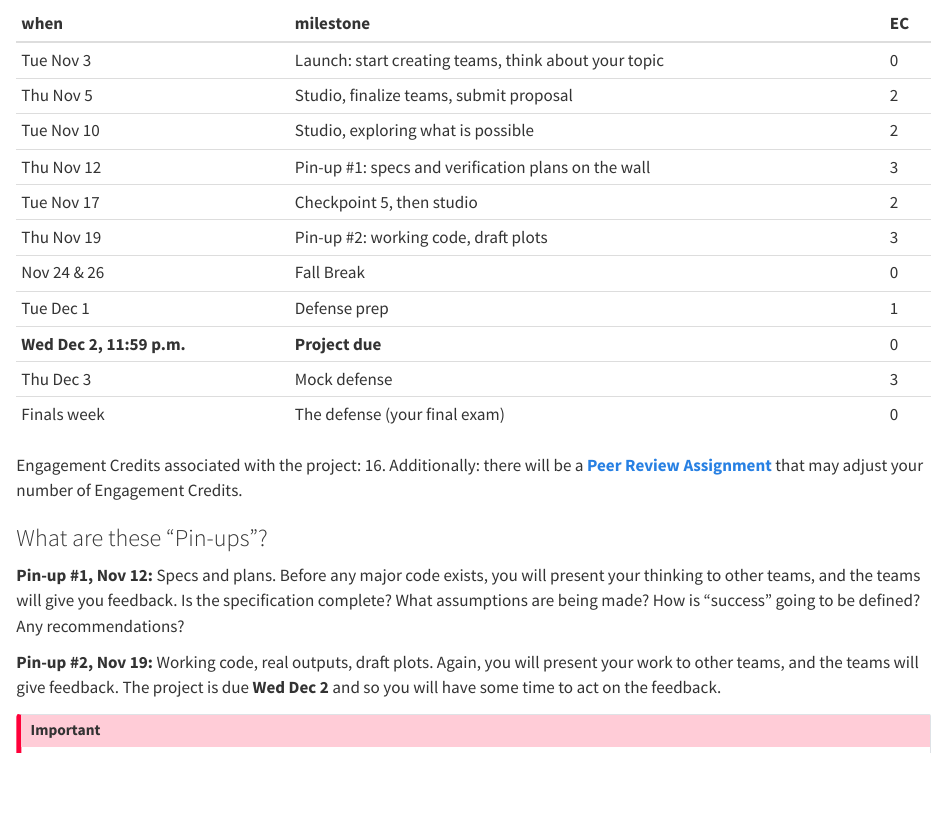
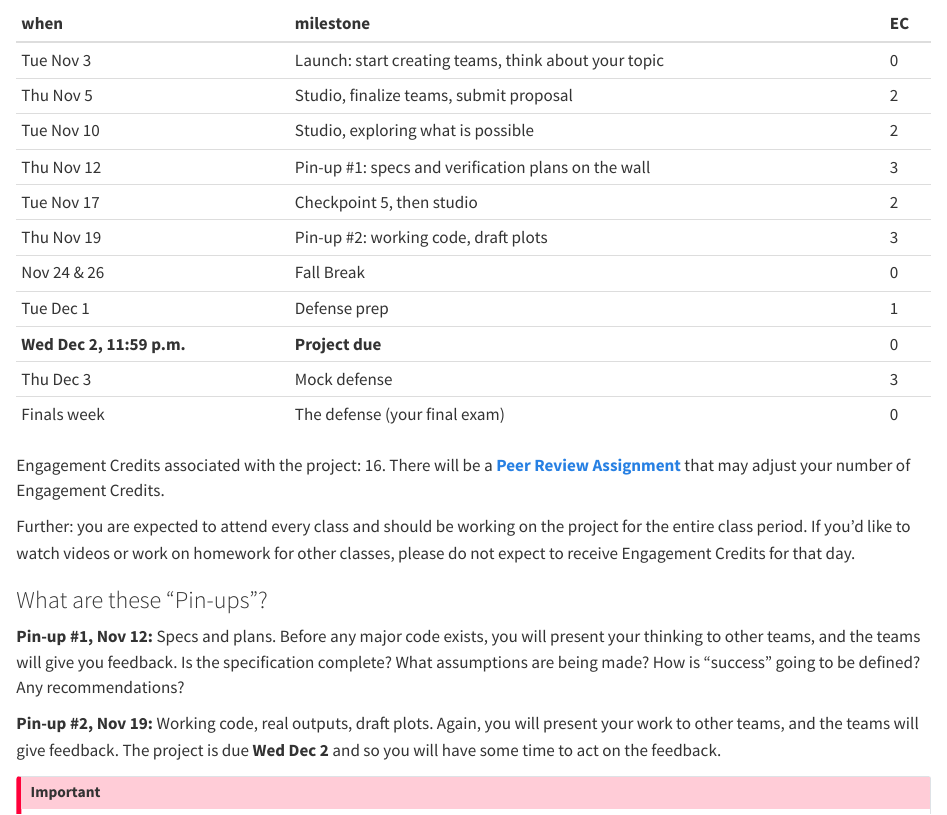
Before and after one commit to jeremy-koch/MCEN1030, a Quarto document (project/11-project.qmd): the page in a window 1100 px wide, from 460 px down. Rendered offline with R 4.5, knitr and Pandoc in place of Quarto, with nearby package versions; drawn as R Markdown's standard HTML page in place of the format the file asks for.

Commit message:
add warning

```diff
--- a/project/11-project.qmd
+++ b/project/11-project.qmd
@@ -25,7 +25,9 @@ For the last few weeks of the semester, your team will work on a computational p
 | Thu Dec 3 | Mock defense | 3 |
 | Finals week | The defense (your final exam) | 0 |
 
-Engagement Credits associated with the project: 16. Additionally: there will be a [**Peer Review Assignment**](peer-evaluation.qmd) that may adjust your number of Engagement Credits.
+Engagement Credits associated with the project: 16. There will be a [**Peer Review Assignment**](peer-evaluation.qmd) that may adjust your number of Engagement Credits.
+
+Further: you are expected to attend every class and should be working on the project for the entire class period. If you'd like to watch videos or work on homework for other classes, please do not expect to receive Engagement Credits for that day.
 
 ### What are these "Pin-ups"?
 
```
